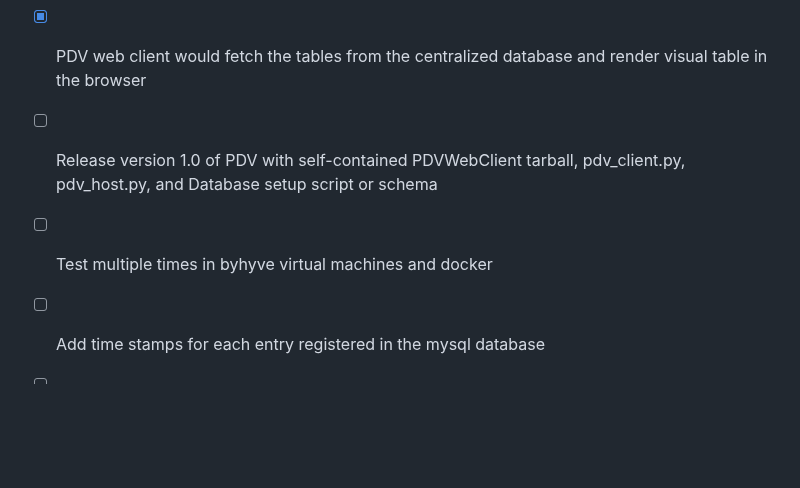
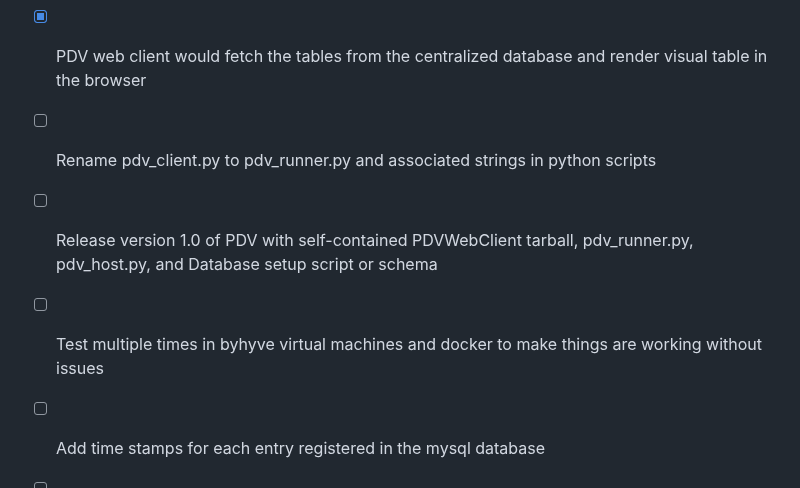
Before and after one commit to ravi688/PDV, a Markdown page: README.md, the part around the change. Drawn GitHub-style; blank space fills up the shorter version.

```diff
--- a/README.md
+++ b/README.md
@@ -76,7 +76,8 @@ Additionally, it can also perform gradient descend to select the most suitable a
 - [x] After .xml file is generated, it should be send back to pdv host as response
 - [x] On pdv host side, it would receive .xml files from all the pdv clients (if success), and add entries to the centralized database by parsing the xml file.
 - [x] PDV web client would fetch the tables from the centralized database and render visual table in the browser
-- [ ] Release version 1.0 of PDV with self-contained PDVWebClient tarball, pdv_client.py, pdv_host.py, and Database setup script or schema
-- [ ] Test multiple times in byhyve virtual machines and docker
+- [ ] Rename pdv_client.py to pdv_runner.py and associated strings in python scripts
+- [ ] Release version 1.0 of PDV with self-contained PDVWebClient tarball, pdv_runner.py, pdv_host.py, and Database setup script or schema
+- [ ] Test multiple times in byhyve virtual machines and docker to make things are working without issues
 - [ ] Add time stamps for each entry registered in the mysql database
 - [ ] The result.xml file should also specify the exact command used to compile the source files - which will help reproduce the same results
```
